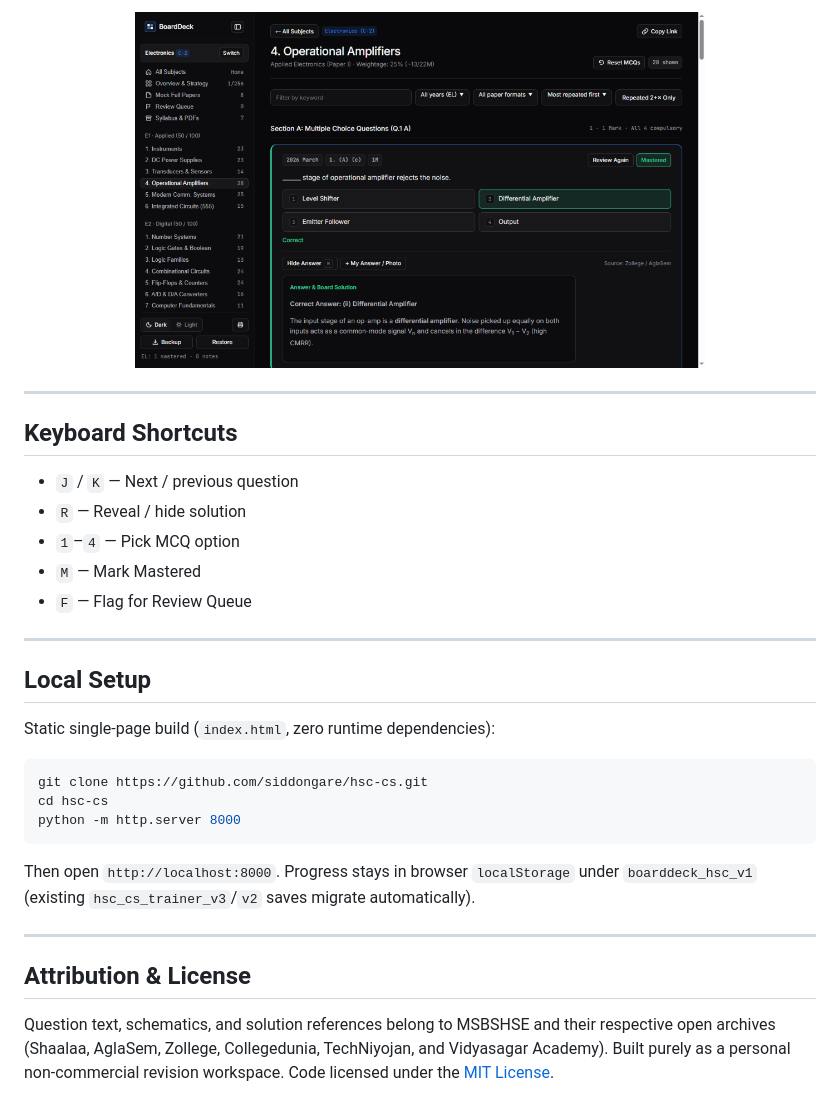
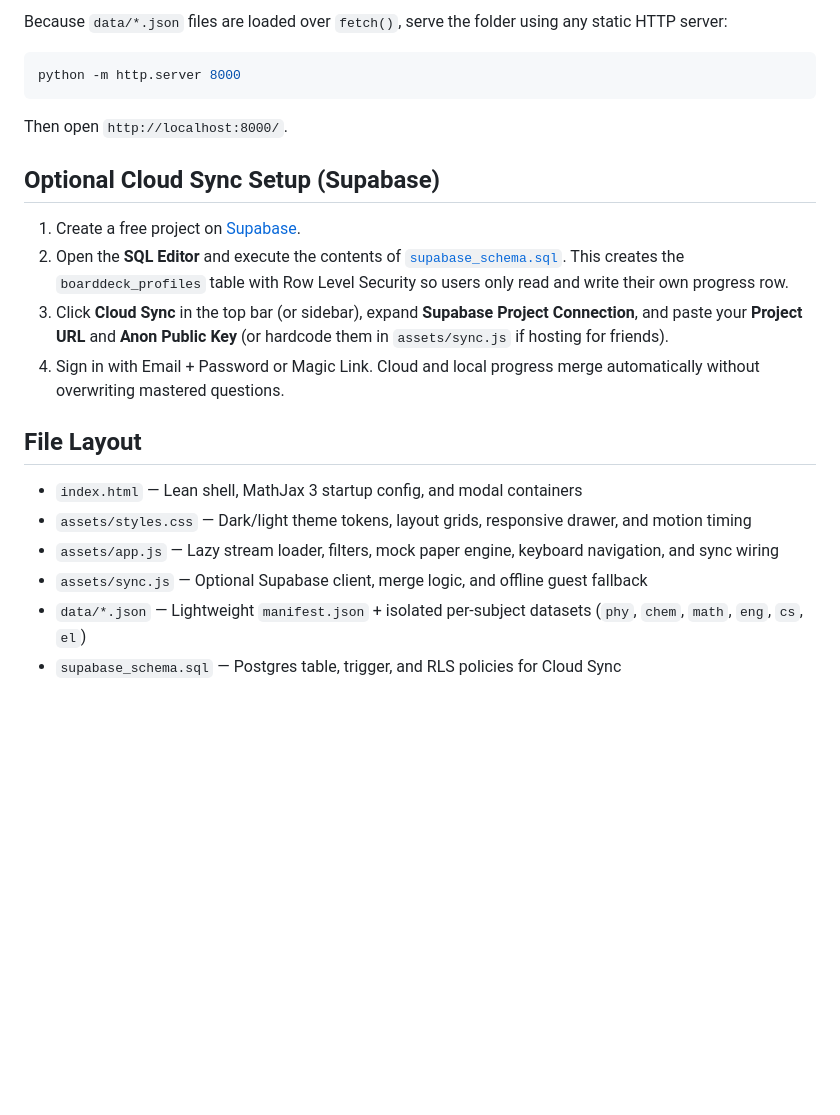
Before and after one commit to siddongare/boarddeck, a Markdown page: README.md, the part around one of its changes. GitHub-like rendering; pictures changed too: assets/chapter-drill.png; blank space fills up the shorter version.

````diff
--- a/README.md
+++ b/README.md
@@ -50,34 +34,24 @@ Most HSC board prep tools dump unorganized PDFs or force CS and Electronics stud
 
-<p align="center">
-  <img src="assets/chapter-drill.png" width="72%" alt="Electronics Op-Amps Active Recall View" />
-</p>
-
----
-
-## Keyboard Shortcuts
-
-- `J` / `K` — Next / previous question
-- `R` — Reveal / hide solution
-- `1`–`4` — Pick MCQ option
-- `M` — Mark Mastered
-- `F` — Flag for Review Queue
-
----
-
-## Local Setup
-
-Static single-page build (`index.html`, zero runtime dependencies):
+Because `data/*.json` files are loaded over `fetch()`, serve the folder using any static HTTP server:
 
 ```bash
-git clone https://github.com/siddongare/hsc-cs.git
-cd hsc-cs
 python -m http.server 8000
 ```
 
-Then open `http://localhost:8000`. Progress stays in browser `localStorage` under `boarddeck_hsc_v1` (existing `hsc_cs_trainer_v3`/`v2` saves migrate automatically).
+Then open `http://localhost:8000/`.
 
----
+## Optional Cloud Sync Setup (Supabase)
 
-## Attribution & License
+1. Create a free project on [Supabase](https://supabase.com/).
+2. Open the **SQL Editor** and execute the contents of [`supabase_schema.sql`](supabase_schema.sql). This creates the `boarddeck_profiles` table with Row Level Security so users only read and write their own progress row.
+3. Click **Cloud Sync** in the top bar (or sidebar), expand **Supabase Project Connection**, and paste your **Project URL** and **Anon Public Key** (or hardcode them in `assets/sync.js` if hosting for friends).
+4. Sign in with Email + Password or Magic Link. Cloud and local progress merge automatically without overwriting mastered questions.
 
-Question text, schematics, and solution references belong to MSBSHSE and their respective open archives (Shaalaa, AglaSem, Zollege, Collegedunia, TechNiyojan, and Vidyasagar Academy). Built purely as a personal non-commercial revision workspace. Code licensed under the [MIT License](LICENSE).
+## File Layout
+
+- `index.html` — Lean shell, MathJax 3 startup config, and modal containers
+- `assets/styles.css` — Dark/light theme tokens, layout grids, responsive drawer, and motion timing
+- `assets/app.js` — Lazy stream loader, filters, mock paper engine, keyboard navigation, and sync wiring
+- `assets/sync.js` — Optional Supabase client, merge logic, and offline guest fallback
+- `data/*.json` — Lightweight `manifest.json` + isolated per-subject datasets (`phy`, `chem`, `math`, `eng`, `cs`, `el`)
+- `supabase_schema.sql` — Postgres table, trigger, and RLS policies for Cloud Sync
````
Also changed, not shown: other parts of README.md (+23 -39 lines), assets/home.png, assets/overview.png, 12 other files.
